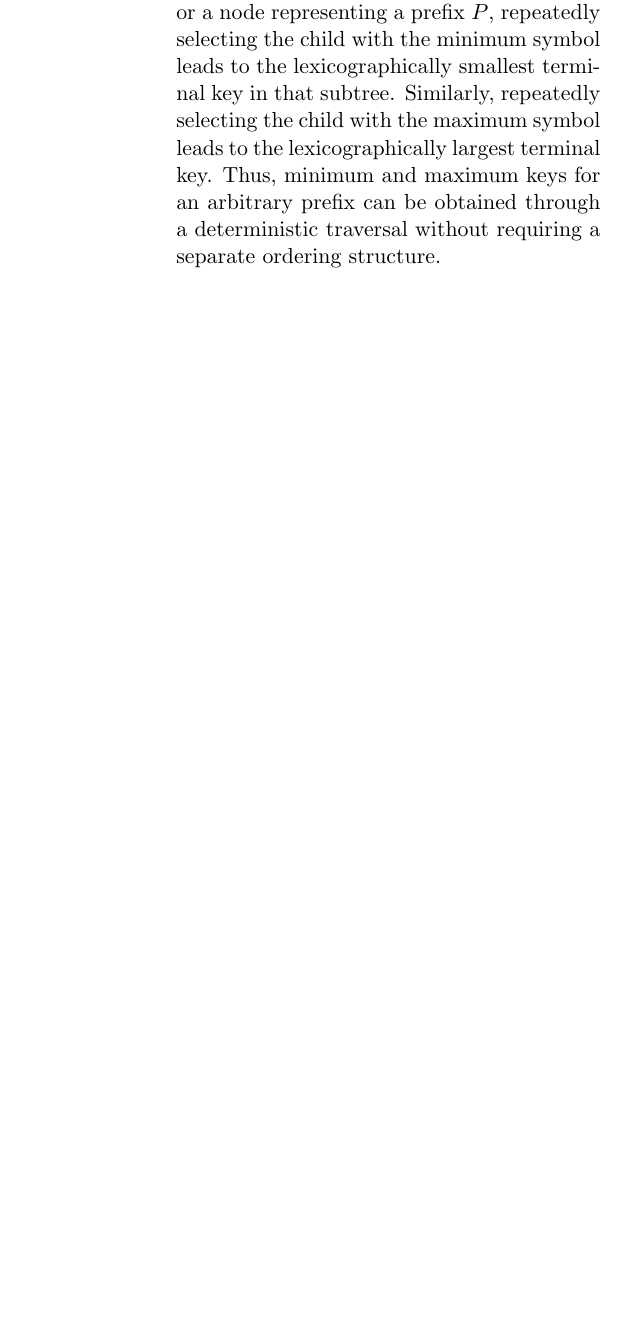
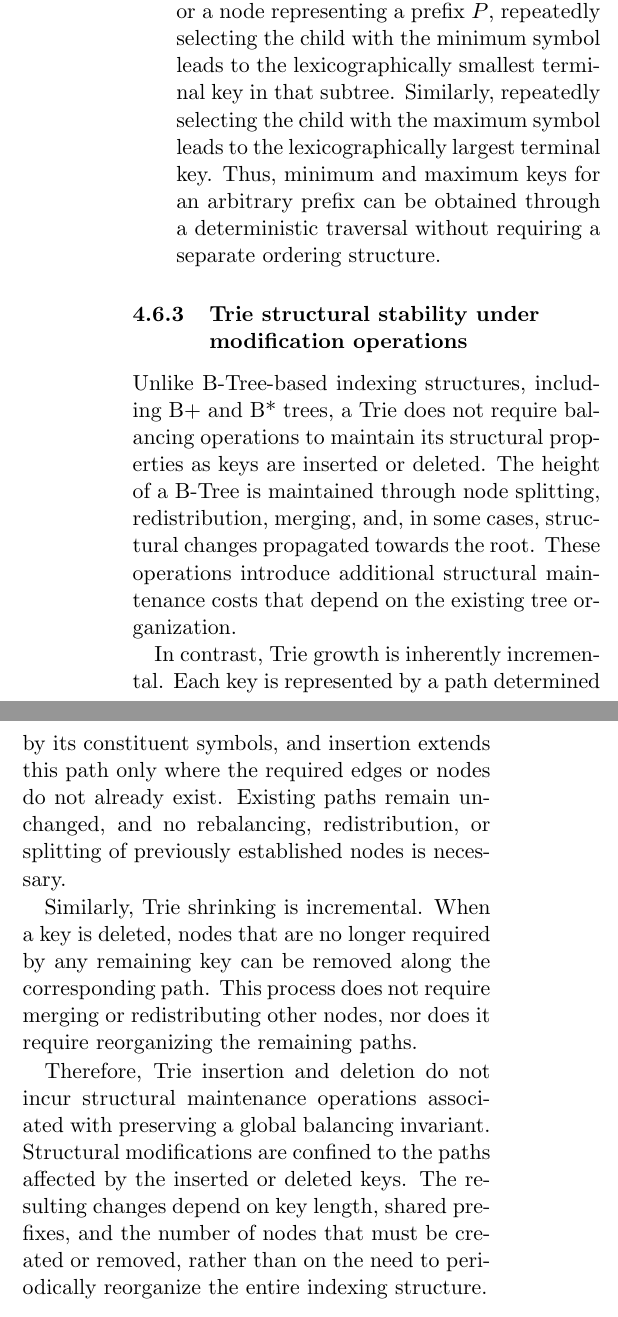
Before and after one commit to mvoronoy/Art.Trie, a LaTeX document (trie-01_Index_Representation/trie-01_Index_Representation.tex): part of one column of page 11 of 12 before the commit and two parts of the columns of page 11 of 12 after it, the two joined at a grey line, cut so that both start at the same text, the shorter picture padded with empty space. Compiled offline with pdfLaTeX.

Commit message:
Add chapter about "Structural Stability Under Modification Operations".

```diff
--- a/trie-01_Index_Representation/trie-01_Index_Representation.tex
+++ b/trie-01_Index_Representation/trie-01_Index_Representation.tex
@@ -995,6 +995,29 @@
         requiring a separate ordering structure.
 
     \end{itemize}
+
+    \subsubsection{Trie structural stability under modification operations}
+
+    Unlike B-Tree-based indexing structures, including B+ and B* trees, a Trie does not require balancing
+    operations to maintain its structural properties as keys are inserted or deleted. The height of a B-Tree is
+    maintained through node splitting, redistribution, merging, and, in some cases, structural changes propagated
+    towards the root. These operations introduce additional structural maintenance costs that
+    depend on the existing tree organization.
+
+    In contrast, Trie growth is inherently incremental. Each key is represented by a path determined by its
+    constituent symbols, and insertion extends this path only where the required edges or nodes do not already
+    exist. Existing paths remain unchanged, and no rebalancing, redistribution, or splitting of previously
+    established nodes is necessary.
+
+    Similarly, Trie shrinking is incremental. When a key is deleted, nodes that are no longer required by any
+    remaining key can be removed along the corresponding path. This process does not require merging or
+    redistributing other nodes, nor does it require reorganizing the remaining paths.
+
+    Therefore, Trie insertion and deletion do not incur structural maintenance operations associated with
+    preserving a global balancing invariant. Structural modifications are confined to the paths affected by
+    the inserted or deleted keys. The resulting changes depend on key length, shared prefixes, and the number
+    of nodes that must be created or removed, rather than on the need to periodically reorganize the entire
+    indexing structure.
 
 
     \section{Conclusion}
```
Also changed, not shown: trie-01_Index_Representation/trie-01_Index_Representation.tex (6 more changed lines).
